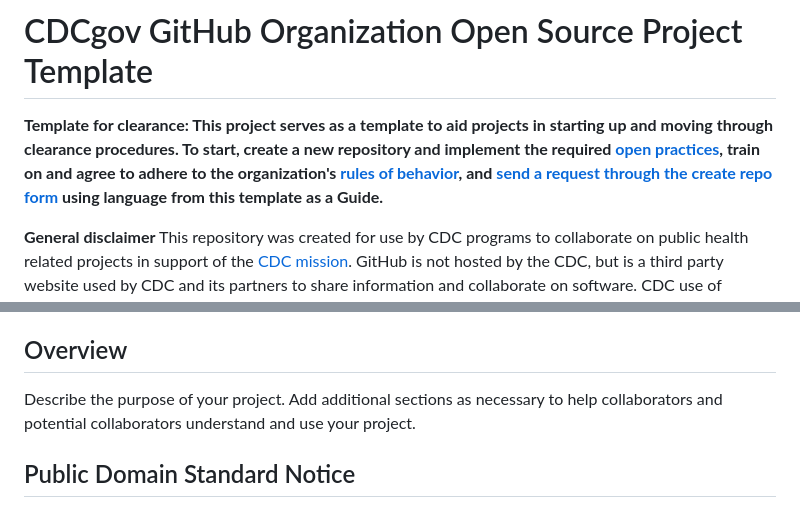
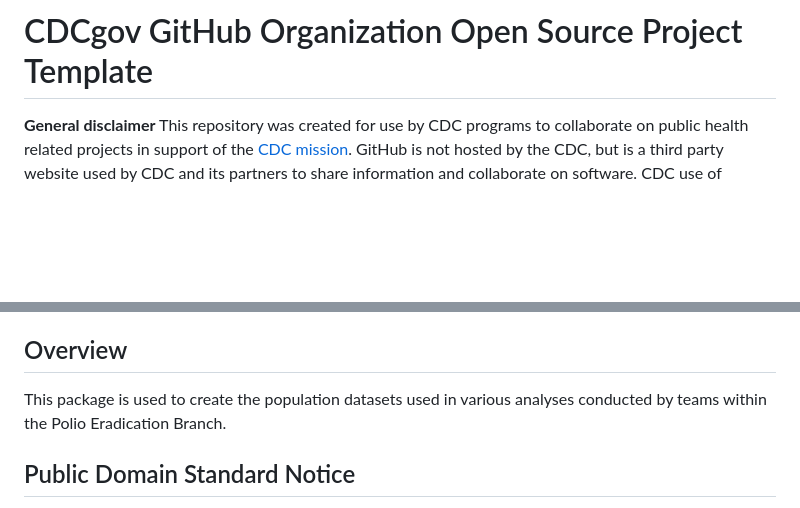
Before and after one commit to CDCgov/survpopdata, a Markdown page: README.md, 2 parts joined by grey strips. GitHub-like rendering; blank space fills up the shorter version.

Commit message:
Update README to clarify project purpose
Removed template clearance instructions and added project purpose.

```diff
--- a/README.md
+++ b/README.md
@@ -1,6 +1,4 @@
 # CDCgov GitHub Organization Open Source Project Template
-
-**Template for clearance: This project serves as a template to aid projects in starting up and moving through clearance procedures. To start, create a new repository and implement the required [open practices](open_practices.md), train on and agree to adhere to the organization's [rules of behavior](rules_of_behavior.md), and [send a request through the create repo form](https://forms.office.com/Pages/ResponsePage.aspx?id=aQjnnNtg_USr6NJ2cHf8j44WSiOI6uNOvdWse4I-C2NUNk43NzMwODJTRzA4NFpCUk1RRU83RTFNVi4u) using language from this template as a Guide.**
 
 **General disclaimer** This repository was created for use by CDC programs to collaborate on public health related projects in support of the [CDC mission](https://www.cdc.gov/about/cdc/#cdc_about_cio_mission-our-mission).  GitHub is not hosted by the CDC, but is a third party website used by CDC and its partners to share information and collaborate on software. CDC use of GitHub does not imply an endorsement of any one particular service, product, or enterprise.
 
@@ -19,7 +17,7 @@
 
 ## Overview
 
-Describe the purpose of your project. Add additional sections as necessary to help collaborators and potential collaborators understand and use your project.
+This package is used to create the population datasets used in various analyses conducted by teams within the Polio Eradication Branch.
 
 ## Public Domain Standard Notice
 This repository constitutes a work of the United States Government and is not
```
